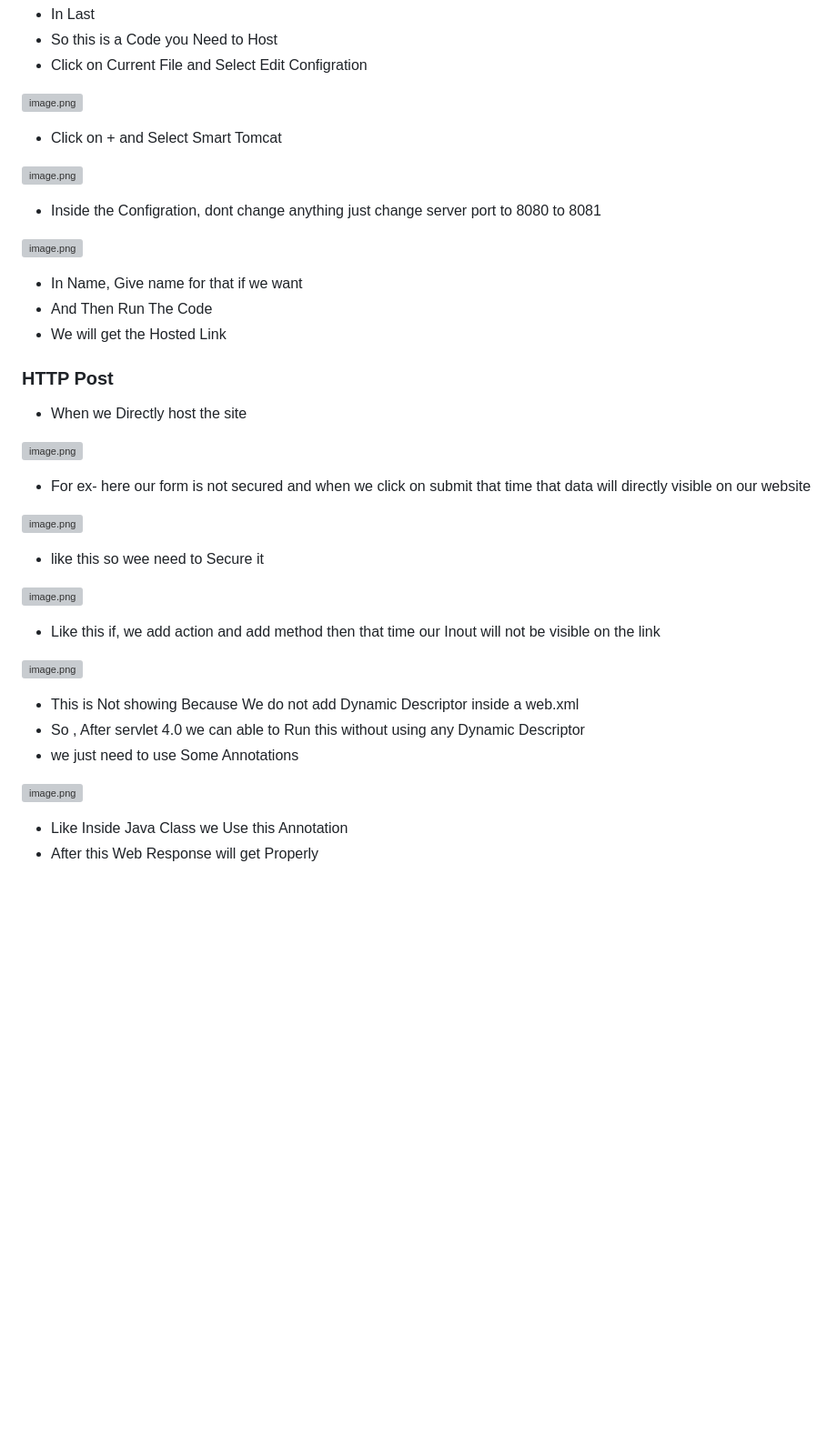
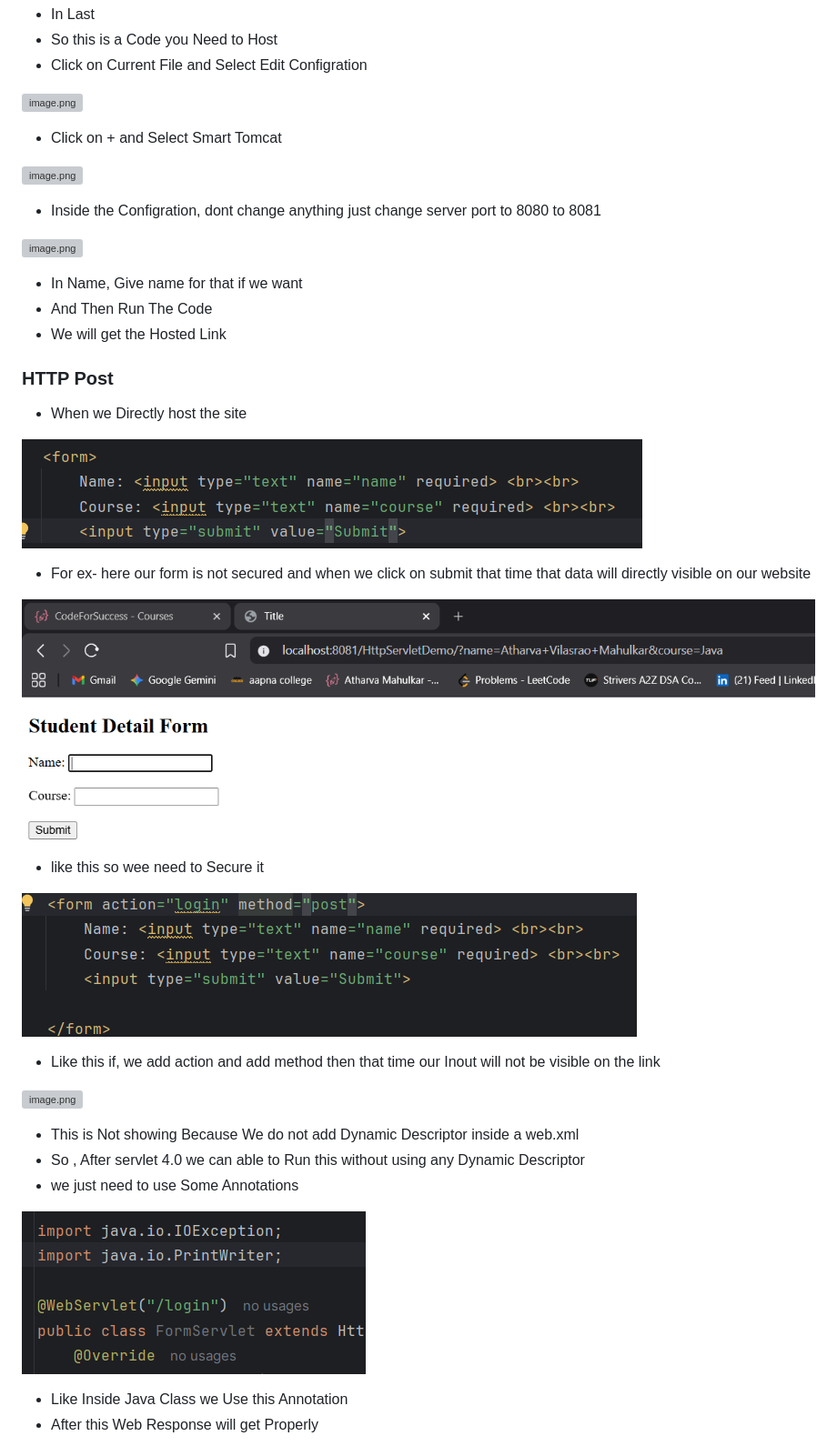
Before and after one commit to atharvaM89/Complete_Java_Backend, a Markdown page: 3. Servelet/Notes/1. Servlet my notes.md, the part around one of its changes. Shown at 91% size. Drawn GitHub-style; blank space fills up the shorter version; grey boxes are pictures that could not be loaded.

```diff
--- a/3. Servelet/Notes/1. Servlet my notes.md
+++ b/3. Servelet/Notes/1. Servlet my notes.md
@@ -616,15 +616,15 @@ public class FormServlet extends HttpServlet {
 
 - When we Directly host the site
 
-![image.png](../../Images/2.%20Servlet/image%2024.png)
+![image.png](../../Images/3.%20Servlet/image%2024.png)
 
 - For ex- here our form is not secured and when we click on submit that time that data will directly visible on our website
 
-![image.png](../../Images/2.%20Servlet/image%2025.png)
+![image.png](../../Images/3.%20Servlet/image%2025.png)
 
 - like this so wee need to Secure it
 
-![image.png](../../Images/2.%20Servlet/image%2026.png)
+![image.png](../../Images/3.%20Servlet/image%2026.png)
 
 - Like this if, we add action and add method then that time our Inout will not be visible on the link
 
@@ -634,7 +634,7 @@ public class FormServlet extends HttpServlet {
 - So , After servlet 4.0 we can able to Run this without using any Dynamic Descriptor
 - we just need to use Some Annotations
 
-![image.png](../../Images/2.%20Servlet/image%2028.png)
+![image.png](../../Images/3.%20Servlet/image%2028.png)
 
 - Like Inside Java Class we Use this Annotation
 - After this Web Response will get Properly
```
Also changed, not shown: other parts of 3. Servelet/Notes/1. Servlet my notes.md (+35 -35 lines).
